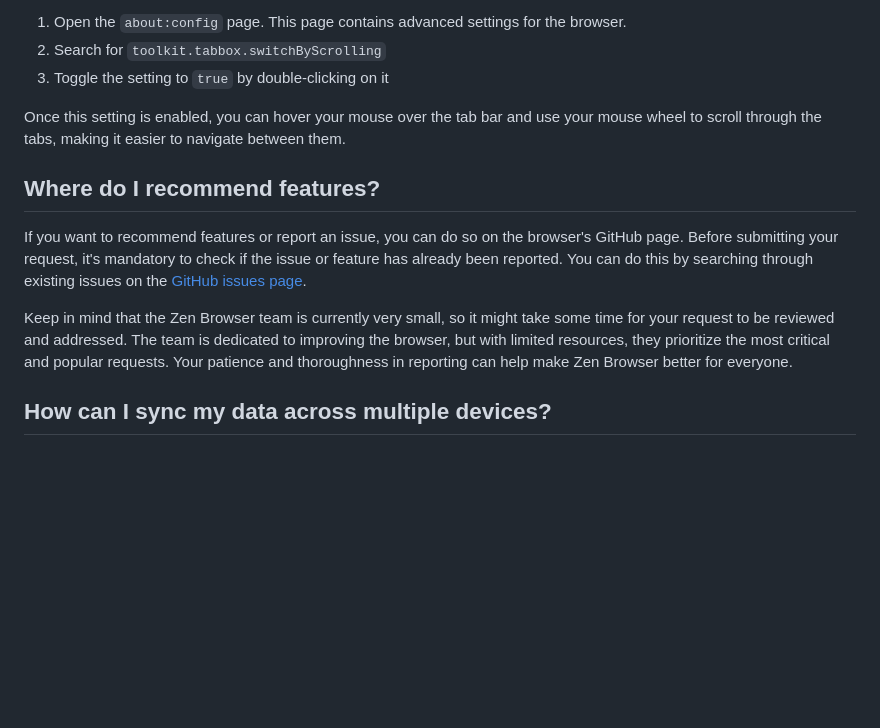
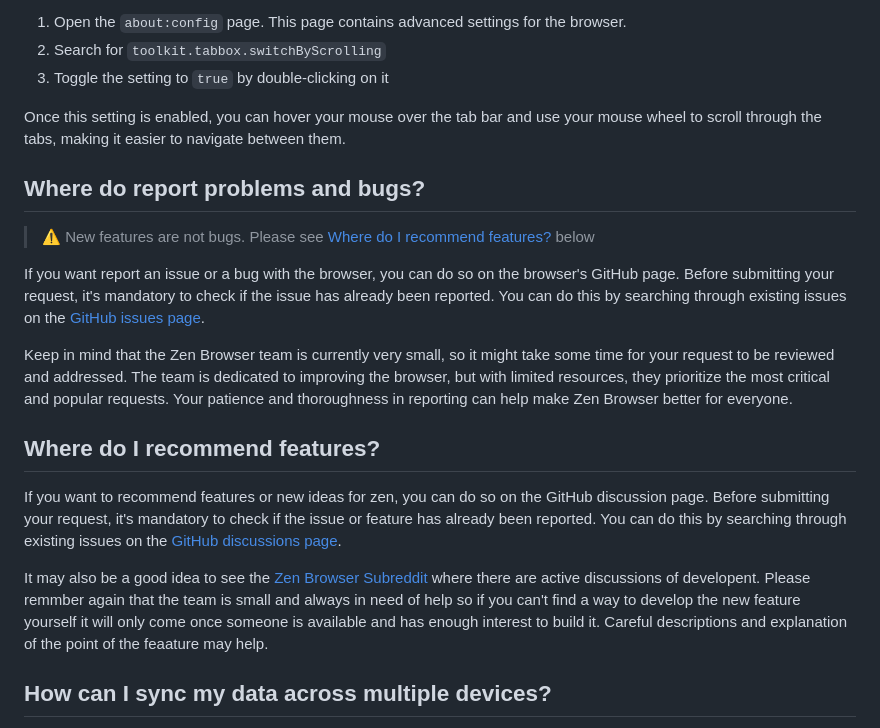
Before and after one commit to zen-browser/docs, a Markdown page: content/faq.md, the part around the change. GitHub-like rendering; blank space fills up the shorter version.

Commit message:
Update faq.md - how to do feature requiests.

```diff
--- a/content/faq.md
+++ b/content/faq.md
@@ -66,11 +66,19 @@ You can enable this feature by changing a setting in the browser's configuration
 
 Once this setting is enabled, you can hover your mouse over the tab bar and use your mouse wheel to scroll through the tabs, making it easier to navigate between them.
 
+## Where do report problems and bugs?
+
+> :warning: New features are not bugs. Please see [Where do I recommend features?](#where-do-i-recommend-features) below
+
+If you want report an issue or a bug with the browser, you can do so on the browser's GitHub page. Before submitting your request, it's mandatory to check if the issue has already been reported. You can do this by searching through existing issues on the [GitHub issues page](https://github.com/zen-browser/desktop/issues).
+
+Keep in mind that the Zen Browser team is currently very small, so it might take some time for your request to be reviewed and addressed. The team is dedicated to improving the browser, but with limited resources, they prioritize the most critical and popular requests. Your patience and thoroughness in reporting can help make Zen Browser better for everyone.
+
 ## Where do I recommend features?
 
-If you want to recommend features or report an issue, you can do so on the browser's GitHub page. Before submitting your request, it's mandatory to check if the issue or feature has already been reported. You can do this by searching through existing issues on the [GitHub issues page](https://github.com/zen-browser/desktop/issues).
+If you want to recommend features or new ideas for zen, you can do so on the GitHub discussion page. Before submitting your request, it's mandatory to check if the issue or feature has already been reported. You can do this by searching through existing issues on the [GitHub discussions page](https://github.com/zen-browser/desktop/discussions).
 
-Keep in mind that the Zen Browser team is currently very small, so it might take some time for your request to be reviewed and addressed. The team is dedicated to improving the browser, but with limited resources, they prioritize the most critical and popular requests. Your patience and thoroughness in reporting can help make Zen Browser better for everyone.
+It may also be a good idea to see the [Zen Browser Subreddit](https://www.reddit.com/r/zen_browser/) where there are active discussions of developent. Please remmber again that the team is small and always in need of help so if you can't find a way to develop the new feature yourself it will only come once someone is available and has enough interest to build it. Careful descriptions and explanation of the point of the feaature may help.
 
 ## How can I sync my data across multiple devices?
 
```
